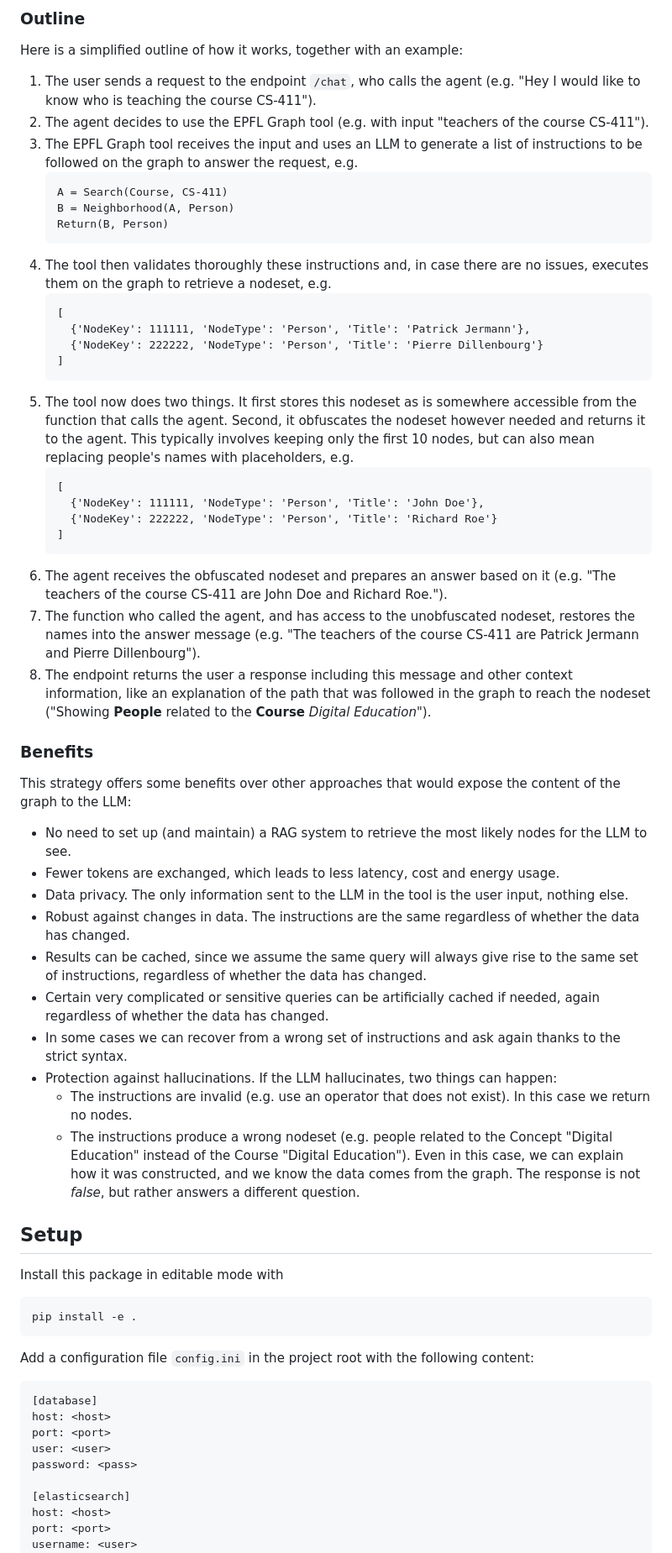
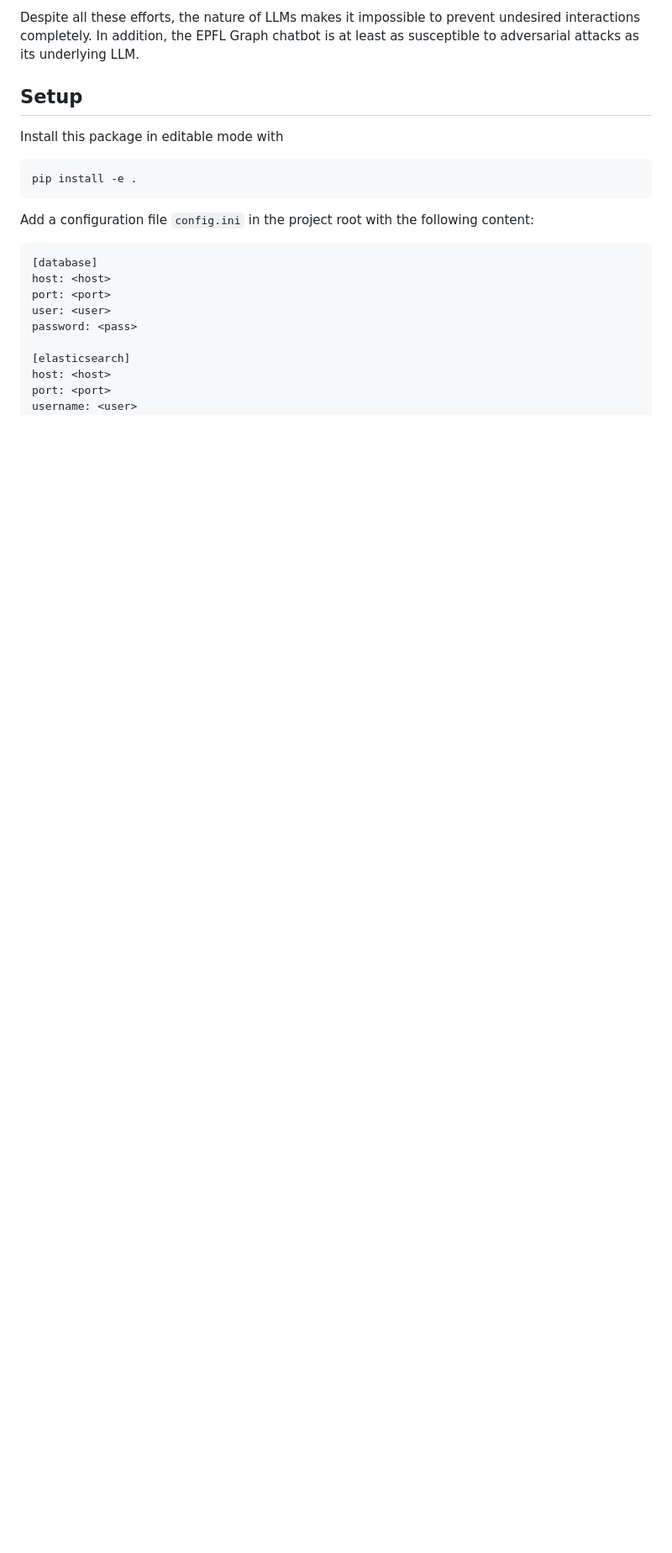
Before and after one commit to epflgraph/graphchatbot, a Markdown page: README.md, the part around one of its changes. Shown at 84% size. Rendered like a GitHub page; blank space fills up the shorter version.

Commit message:
:memo: update README

````diff
--- a/README.md
+++ b/README.md
@@ -17,45 +21,5 @@ A lot of effort has been put in making the chatbot less susceptible to hallucina
 
-### Outline
-Here is a simplified outline of how it works, together with an example:
-1. The user sends a request to the endpoint `/chat`, who calls the agent (e.g. "Hey I would like to know who is teaching the course CS-411").
-2. The agent decides to use the EPFL Graph tool (e.g. with input "teachers of the course CS-411").
-3. The EPFL Graph tool receives the input and uses an LLM to generate a list of instructions to be followed on the graph to answer the request, e.g.
-   ```
-   A = Search(Course, CS-411)
-   B = Neighborhood(A, Person)
-   Return(B, Person)
-   ```
-4. The tool then validates thoroughly these instructions and, in case there are no issues, executes them on the graph to retrieve a nodeset, e.g.
-   ```
-   [
-     {'NodeKey': 111111, 'NodeType': 'Person', 'Title': 'Patrick Jermann'},
-     {'NodeKey': 222222, 'NodeType': 'Person', 'Title': 'Pierre Dillenbourg'}
-   ]
-   ```
-5. The tool now does two things. It first stores this nodeset as is somewhere accessible from the function that calls the agent. Second, it obfuscates the nodeset however needed and returns it to the agent. This typically involves keeping only the first 10 nodes, but can also mean replacing people's names with placeholders, e.g.
-   ```
-   [
-     {'NodeKey': 111111, 'NodeType': 'Person', 'Title': 'John Doe'},
-     {'NodeKey': 222222, 'NodeType': 'Person', 'Title': 'Richard Roe'}
-   ]
-   ```
-6. The agent receives the obfuscated nodeset and prepares an answer based on it (e.g. "The teachers of the course CS-411 are John Doe and Richard Roe.").
-7. The function who called the agent, and has access to the unobfuscated nodeset, restores the names into the answer message (e.g. "The teachers of the course CS-411 are Patrick Jermann and Pierre Dillenbourg").
-8. The endpoint returns the user a response including this message and other context information, like an explanation of the path that was followed in the graph to reach the nodeset ("Showing **People** related to the **Course** *Digital Education*").
-
-### Benefits
-This strategy offers some benefits over other approaches that would expose the content of the graph to the LLM:
-* No need to set up (and maintain) a RAG system to retrieve the most likely nodes for the LLM to see.
-* Fewer tokens are exchanged, which leads to less latency, cost and energy usage.
-* Data privacy. The only information sent to the LLM in the tool is the user input, nothing else.
-* Robust against changes in data. The instructions are the same regardless of whether the data has changed.
-* Results can be cached, since we assume the same query will always give rise to the same set of instructions,
-regardless of whether the data has changed.
-* Certain very complicated or sensitive queries can be artificially cached if needed, again regardless of whether the data has changed.
-* In some cases we can recover from a wrong set of instructions and ask again thanks to the strict syntax.
-* Protection against hallucinations. If the LLM hallucinates, two things can happen:
-  * The instructions are invalid (e.g. use an operator that does not exist). In this case we return no nodes.
-  * The instructions produce a wrong nodeset (e.g. people related to the Concept "Digital Education" instead of the Course "Digital Education"). Even in this case, we can explain how it was constructed, and we know the data comes from the graph. The response is not *false*, but rather answers a different question.
+Despite all these efforts, the nature of LLMs makes it impossible to prevent undesired interactions completely. In addition, the EPFL Graph chatbot is at least as susceptible to adversarial attacks as its underlying LLM.
 
 ## Setup
 Install this package in editable mode with
````
Also changed, not shown: other parts of README.md (+15 -8 lines).
